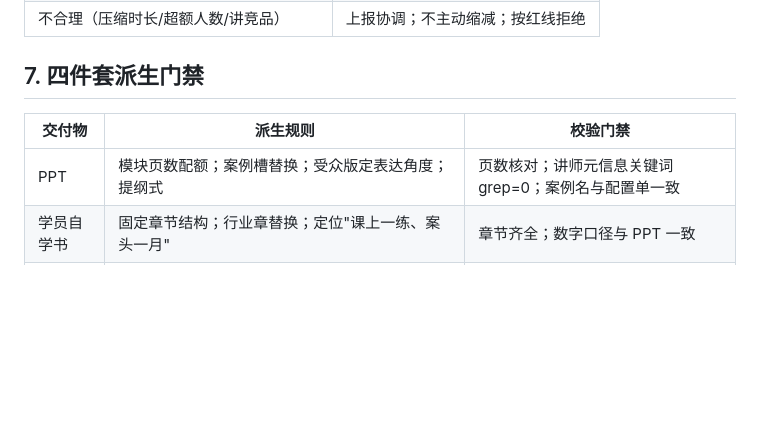
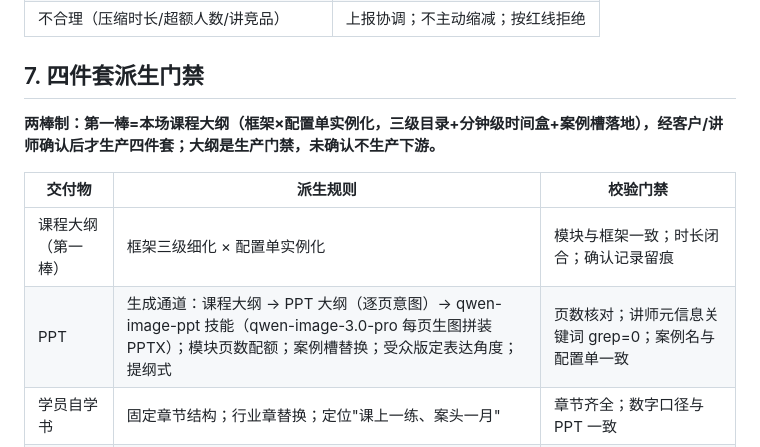
Before and after one commit to jorinyang/awesome-skills, a Markdown page: batch-course-delivery/references/rulebook-example.md, the part around the change. GitHub-like rendering; blank space fills up the shorter version.

```diff
--- a/batch-course-delivery/references/rulebook-example.md
+++ b/batch-course-delivery/references/rulebook-example.md
@@ -47,9 +47,12 @@
 
 ## 7. 四件套派生门禁
 
+**两棒制：第一棒=本场课程大纲（框架×配置单实例化，三级目录+分钟级时间盒+案例槽落地），经客户/讲师确认后才生产四件套；大纲是生产门禁，未确认不生产下游。**
+
 | 交付物 | 派生规则 | 校验门禁 |
 |---|---|---|
-| PPT | 模块页数配额；案例槽替换；受众版定表达角度；提纲式 | 页数核对；讲师元信息关键词 grep=0；案例名与配置单一致 |
+| 课程大纲（第一棒） | 框架三级细化 × 配置单实例化 | 模块与框架一致；时长闭合；确认记录留痕 |
+| PPT | 生成通道：课程大纲 → PPT 大纲（逐页意图）→ qwen-image-ppt 技能（qwen-image-3.0-pro 每页生图拼装 PPTX）；模块页数配额；案例槽替换；受众版定表达角度；提纲式 | 页数核对；讲师元信息关键词 grep=0；案例名与配置单一致 |
 | 学员自学书 | 固定章节结构；行业章替换；定位"课上一练、案头一月" | 章节齐全；数字口径与 PPT 一致 |
 | 题库 | 题型×模块配额矩阵；**只考开考前已讲授内容**；三格式（系统 JSON/学员 MD/答案 MD） | json 校验；配额核对；标签齐全 |
 | 工具包 | 单件四要素：用途+何时用+空白模板+要点 3–5 条；按开关增减 | 件数与开关一致；与课程内容逐字一致 |
```
Also changed, not shown: README.md (+1 -0 lines), batch-course-delivery/SKILL.md (+5 -4 lines).
